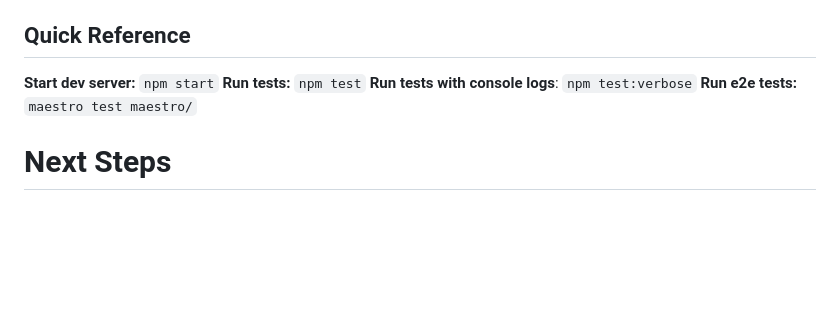
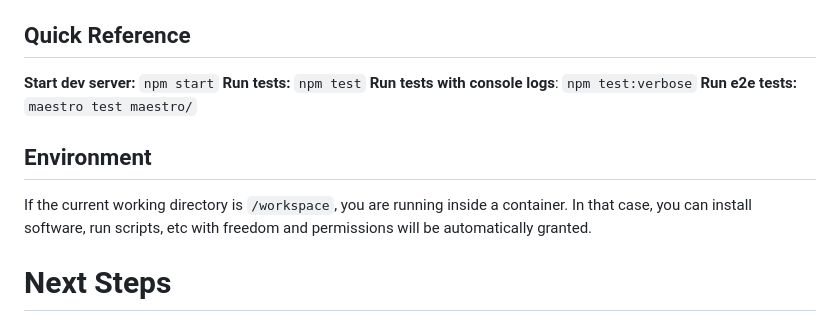
Before and after one commit to slezica/ivy, a Markdown page: CLAUDE.md, the part around the change. GitHub-like rendering; blank space fills up the shorter version.

Commit message:
docs: add container note to CLAUDE.md

```diff
--- a/CLAUDE.md
+++ b/CLAUDE.md
@@ -469,6 +469,10 @@ Tests are colocated in `__tests__/` directories next to the code they test. Acti
 **Run e2e tests:** `maestro test maestro/`
 
 
+## Environment
+
+If the current working directory is `/workspace`, you are running inside a container. In that case, you can install software, run scripts, etc with freedom and permissions will be automatically granted.
+
 # Next Steps
 
 You have read the introduction to Ivy. If you were told you'll be working on specific topics, and there's guides for those topics, read them now. Learn. When done, inform the user you've read them.
```
